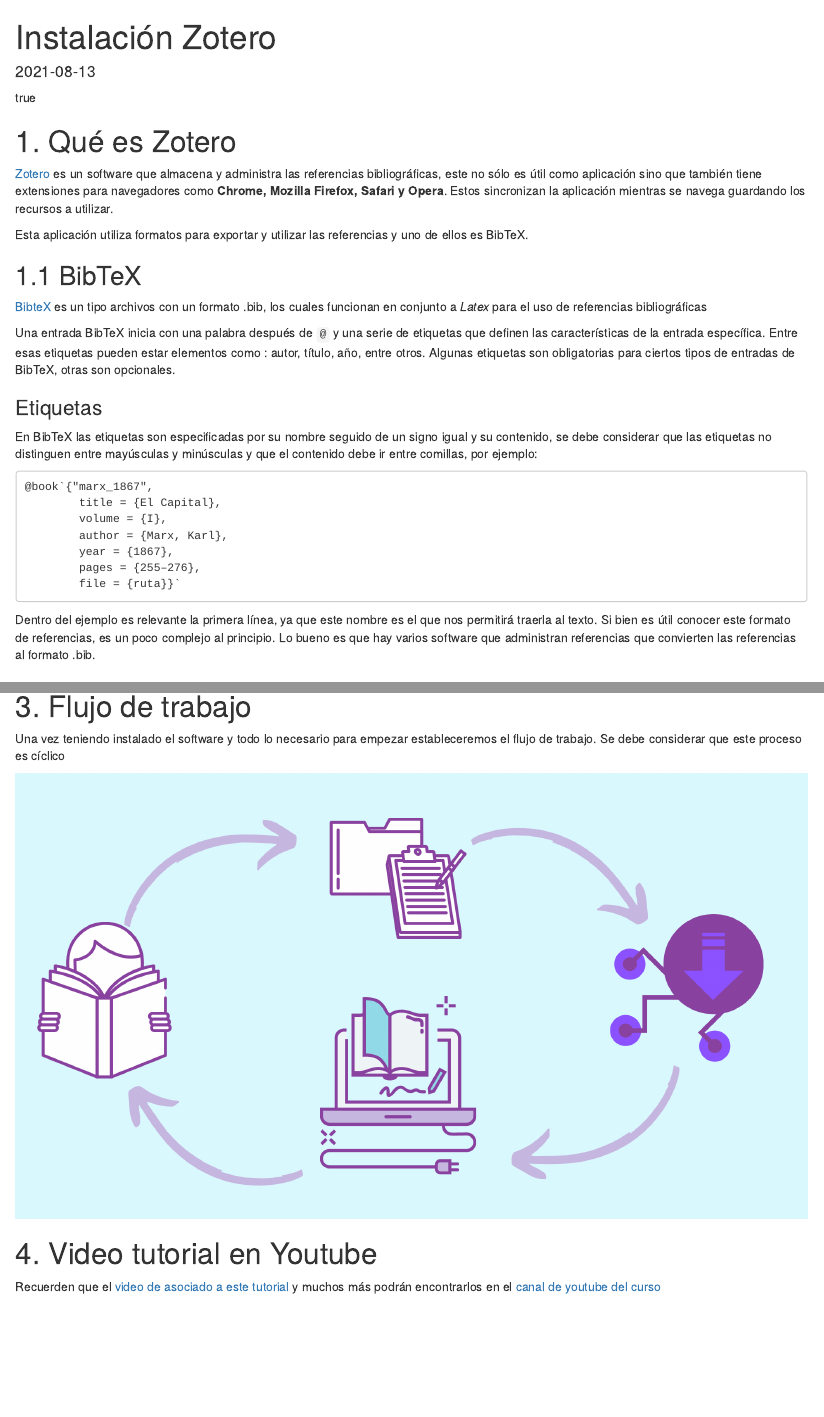
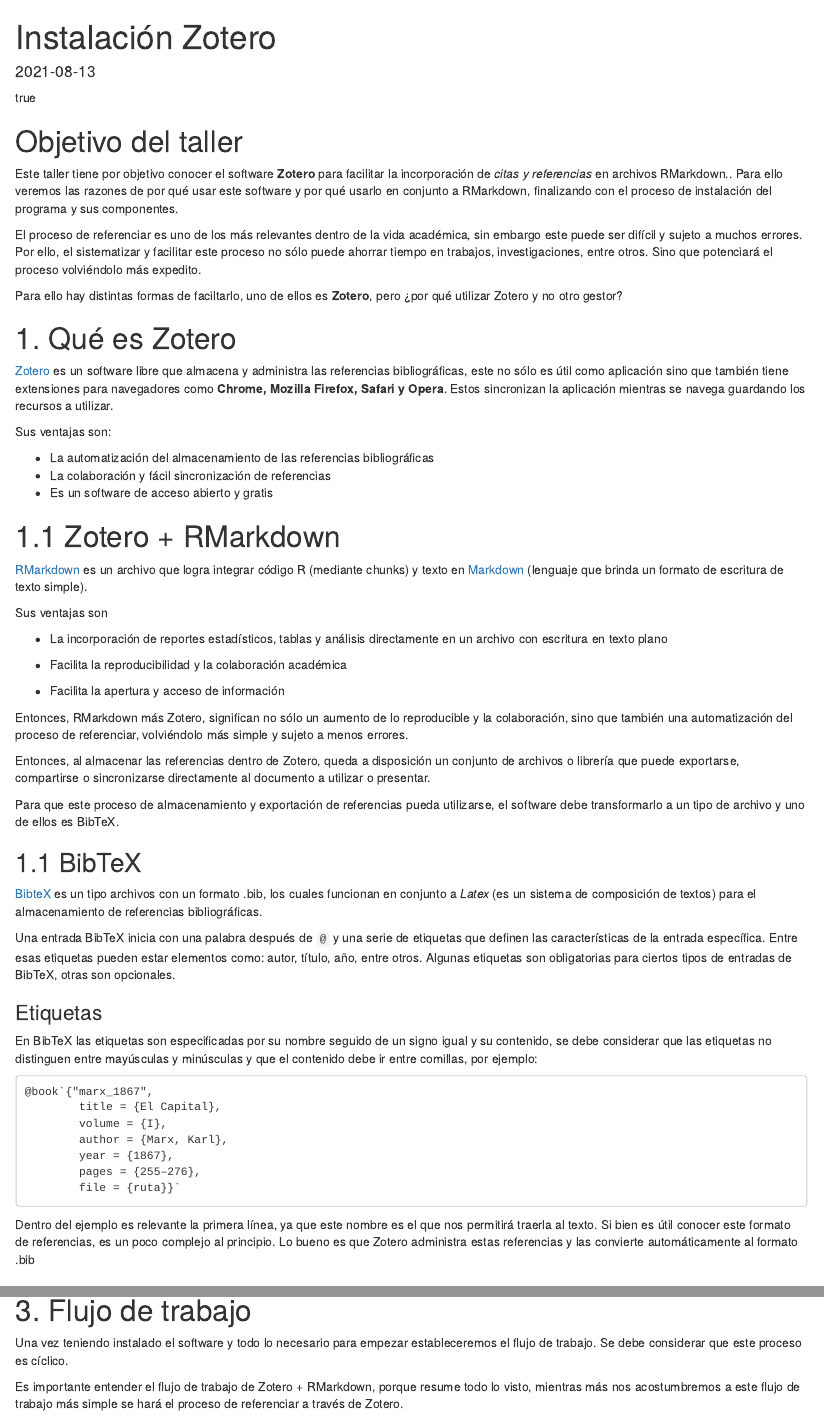
Before and after one commit to learn-R/taller-zotero, an R Markdown document (R/tutorial-instalacion-zotero.Rmd): the page in a window 1100 px wide, from its top, and a second part further down, joined at a grey line. The pictures show the output file R/tutorial-instalacion-zotero.html that the author committed with the source, opened offline.

Commit message:
Rmd para página @valentinaandrade

````diff
--- a/R/tutorial-instalacion-zotero.Rmd
+++ b/R/tutorial-instalacion-zotero.Rmd
@@ -7,42 +7,69 @@
 type: docs
 weight: 4
 toc: true
+
 ---
 
 ```{r setup, include=FALSE}
 knitr::opts_chunk$set(echo = TRUE)
 ```
 
+
+# Objetivo del taller
+
+Este taller tiene por objetivo conocer el software **Zotero** para facilitar la incorporación de *citas y referencias* en archivos RMarkdown.. Para ello veremos las razones de por qué usar este software y por qué usarlo en conjunto a RMarkdown, finalizando con el proceso de instalación del programa y sus componentes.
+
+El proceso de referenciar es uno de los más relevantes dentro de la vida académica, sin embargo este puede ser difícil y sujeto a muchos errores. Por ello, el sistematizar y facilitar este proceso no sólo puede ahorrar tiempo en trabajos, investigaciones, entre otros. Sino que potenciará el proceso volviéndolo más expedito.
+
+Para ello hay distintas formas de faciltarlo, uno de ellos es **Zotero**, pero ¿por qué utilizar Zotero y no otro gestor?
+
 # 1. Qué es Zotero
 
-[Zotero](www.zotero.org) es un software que almacena y administra las referencias bibliográficas, este no sólo es útil como aplicación sino que también tiene extensiones para navegadores como **Chrome, Mozilla Firefox, Safari y Opera**. Estos sincronizan la aplicación mientras se navega guardando los recursos a utilizar.
+[Zotero](www.zotero.org) es un software libre que almacena y administra las referencias bibliográficas, este no sólo es útil como aplicación sino que también tiene extensiones para navegadores como **Chrome, Mozilla Firefox, Safari y Opera**. Estos sincronizan la aplicación mientras se navega guardando los recursos a utilizar.
 
-Esta aplicación utiliza formatos para exportar y utilizar las referencias y uno de ellos es BibTeX.
+Sus ventajas son:
+
+-   La automatización del almacenamiento de las referencias bibliográficas
+-   La colaboración y fácil sincronización de referencias
+-   Es un software de acceso abierto y gratis
+
+# 1.1 Zotero + RMarkdown
+
+[RMarkdown](https://learn-r-uah.netlify.app/example/02-practico/) es un archivo que logra integrar código R (mediante chunks) y texto en [Markdown](https://learn-r-uah.netlify.app/resource/markdown/) (lenguaje que brinda un formato de escritura de texto simple).
+
+Sus ventajas son
+
+-   La incorporación de reportes estadísticos, tablas y análisis directamente en un archivo con escritura en texto plano
+
+-   Facilita la reproducibilidad y la colaboración académica
+
+-   Facilita la apertura y acceso de información
+
+Entonces, RMarkdown más Zotero, significan no sólo un aumento de lo reproducible y la colaboración, sino que también una automatización del proceso de referenciar, volviéndolo más simple y sujeto a menos errores.
+
+Entonces, al almacenar las referencias dentro de Zotero, queda a disposición un conjunto de archivos o librería que puede exportarse, compartirse o sincronizarse directamente al documento a utilizar o presentar.
+
+Para que este proceso de almacenamiento y exportación de referencias pueda utilizarse, el software debe transformarlo a un tipo de archivo y uno de ellos es BibTeX.
 
 ## 1.1 BibTeX
 
-[BibteX](http://www.bibtex.org/Format/de/) es un tipo archivos con un formato .bib, los cuales funcionan en conjunto a *Latex* para el uso de referencias bibliográficas
+[BibteX](http://www.bibtex.org/Format/de/) es un tipo archivos con un formato .bib, los cuales funcionan en conjunto a *Latex* (es un sistema de composición de textos) para el almacenamiento de referencias bibliográficas.
 
-Una entrada BibTeX inicia con una palabra después de `@` y una serie de etiquetas que definen las características de la entrada específica. Entre esas etiquetas pueden estar elementos como : autor, título, año, entre otros. Algunas etiquetas son obligatorias para ciertos tipos de entradas de BibTeX, otras son opcionales.
+Una entrada BibTeX inicia con una palabra después de `@` y una serie de etiquetas que definen las características de la entrada específica. Entre esas etiquetas pueden estar elementos como: autor, título, año, entre otros. Algunas etiquetas son obligatorias para ciertos tipos de entradas de BibTeX, otras son opcionales.
 
 ### Etiquetas
 
 En BibTeX las etiquetas son especificadas por su nombre seguido de un signo igual y su contenido, se debe considerar que las etiquetas no distinguen entre mayúsculas y minúsculas y que el contenido debe ir entre comillas, por ejemplo:
 
-```
-@book`{"marx_1867",
-        title = {El Capital},
-        volume = {I},
-        author = {Marx, Karl},
-        year = {1867},
-        pages = {255–276},
-        file = {ruta}}`
+    @book`{"marx_1867",
+            title = {El Capital},
+            volume = {I},
+            author = {Marx, Karl},
+            year = {1867},
+            pages = {255–276},
+            file = {ruta}}`
 
-```
-
-
-
-Dentro del ejemplo es relevante la primera línea, ya que este nombre es el que nos permitirá traerla al texto. Si bien es útil conocer este formato de referencias, es un poco complejo al principio. Lo bueno es que hay varios software que administran referencias que convierten las referencias al formato .bib.
+Dentro del ejemplo es relevante la primera línea, ya que este nombre es el que nos permitirá traerla al texto. Si bien es útil conocer este formato de referencias, es un poco complejo al principio. Lo bueno es que Zotero administra estas referencias y las convierte automáticamente al formato .bib
 
 ## 1. 2 Better BibTeX (BBT)
 
@@ -145,9 +210,11 @@
 # 3. Flujo de trabajo
 
-Una vez teniendo instalado el software y todo lo necesario para empezar estableceremos el flujo de trabajo. Se debe considerar que este proceso es cíclico
+Una vez teniendo instalado el software y todo lo necesario para empezar estableceremos el flujo de trabajo. Se debe considerar que este proceso es cíclico.
+
+Es importante entender el flujo de trabajo de Zotero + RMarkdown, porque resume todo lo visto, mientras más nos acostumbremos a este flujo de trabajo más simple se hará el proceso de referenciar a través de Zotero.
 
 ![](https://github.com/learn-R/taller-zotero/raw/main/input/img/flujo-zotero.png)
 
 # 4. Video tutorial en Youtube
 
-Recuerden que el [video de asociado a este tutorial]() y muchos más podrán encontrarlos en el [canal de youtube del curso](https://www.youtube.com/channel/UCqBUeqBttVjS6h8fawK8sWg)
+Recuerden que el [video de asociado a este tutorial](https://youtu.be/w-qGJH2uswk) y muchos más podrán encontrarlos en el [canal de youtube del curso](https://www.youtube.com/channel/UCqBUeqBttVjS6h8fawK8sWg)
````
Also changed, not shown: R/tutorial-instalacion-zotero.html, input/img/regist.png (added), R/tutorial-instalacion-zotero.Rmd (38 more changed lines), 1 other file.
